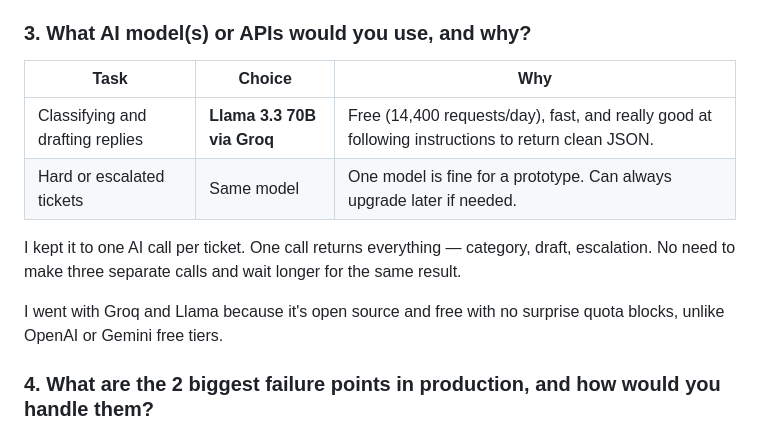
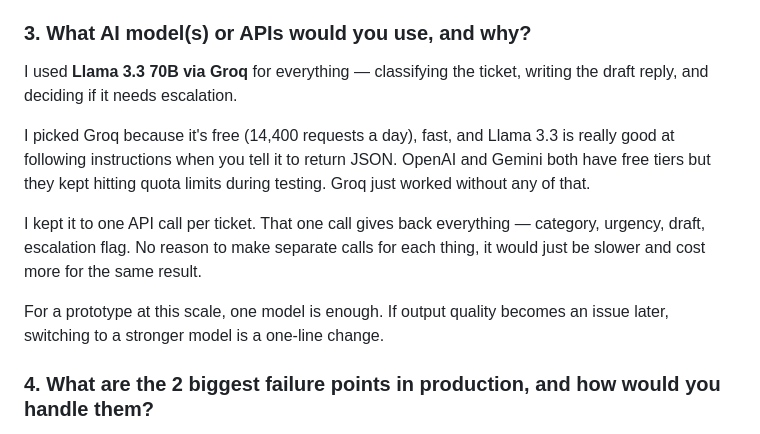
Before and after one commit to jaypandya1893/Support-Ticket-Triage, a Markdown page: README.md, the part around the change. Rendered like a GitHub page.

Commit message:
rewrite Q3 answer without table format

```diff
--- a/README.md
+++ b/README.md
@@ -52,14 +52,13 @@ Support agents waste a lot of time just reading a ticket, deciding what type it
 
 ### 3. What AI model(s) or APIs would you use, and why?
 
-| Task | Choice | Why |
-|---|---|---|
-| Classifying and drafting replies | **Llama 3.3 70B via Groq** | Free (14,400 requests/day), fast, and really good at following instructions to return clean JSON. |
-| Hard or escalated tickets | Same model | One model is fine for a prototype. Can always upgrade later if needed. |
+I used **Llama 3.3 70B via Groq** for everything — classifying the ticket, writing the draft reply, and deciding if it needs escalation.
 
-I kept it to one AI call per ticket. One call returns everything — category, draft, escalation. No need to make three separate calls and wait longer for the same result.
+I picked Groq because it's free (14,400 requests a day), fast, and Llama 3.3 is really good at following instructions when you tell it to return JSON. OpenAI and Gemini both have free tiers but they kept hitting quota limits during testing. Groq just worked without any of that.
 
-I went with Groq and Llama because it's open source and free with no surprise quota blocks, unlike OpenAI or Gemini free tiers.
+I kept it to one API call per ticket. That one call gives back everything — category, urgency, draft, escalation flag. No reason to make separate calls for each thing, it would just be slower and cost more for the same result.
+
+For a prototype at this scale, one model is enough. If output quality becomes an issue later, switching to a stronger model is a one-line change.
 
 ### 4. What are the 2 biggest failure points in production, and how would you handle them?
 
```
